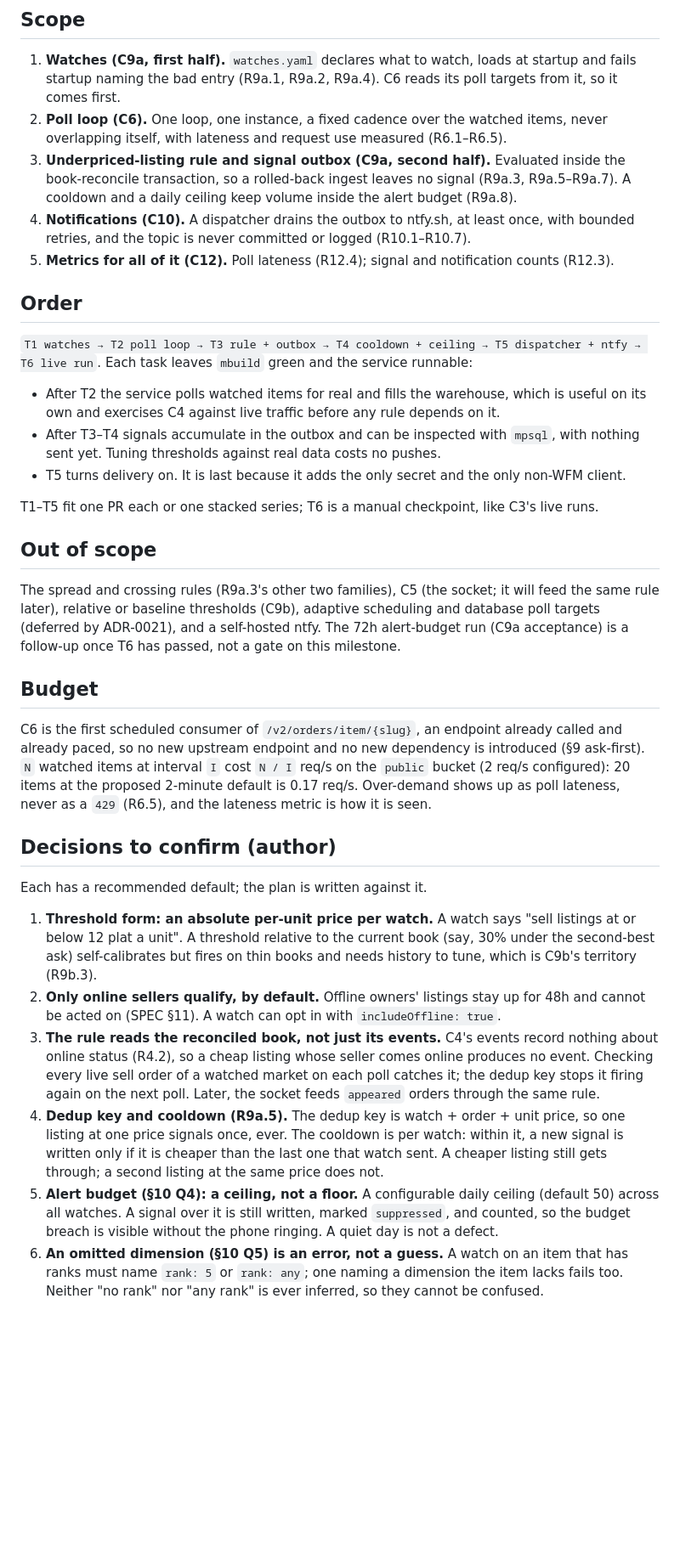
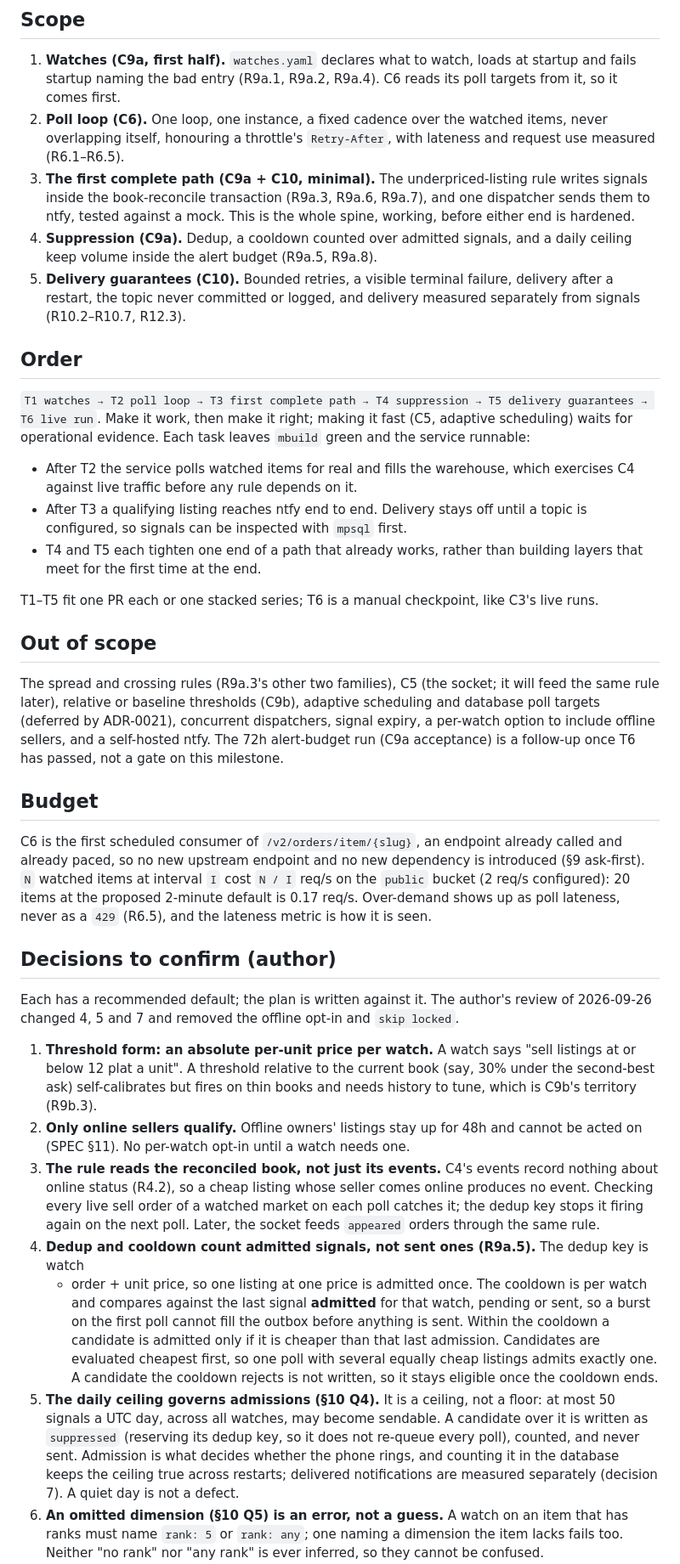
Before and after one commit to j-ameswong/wf-market-watchdawg, a Markdown page: tasks/plan.md, the part around one of its changes. Shown at 85% size. Rendered like a GitHub page; blank space fills up the shorter version.

```diff
--- a/tasks/plan.md
+++ b/tasks/plan.md
@@ -23,25 +24,29 @@ The milestone is done when (SPEC §3.4):
    fails startup naming the bad entry (R9a.1, R9a.2, R9a.4). C6 reads its poll targets from it,
    so it comes first.
 2. **Poll loop (C6).** One loop, one instance, a fixed cadence over the watched items, never
-   overlapping itself, with lateness and request use measured (R6.1–R6.5).
-3. **Underpriced-listing rule and signal outbox (C9a, second half).** Evaluated inside the
-   book-reconcile transaction, so a rolled-back ingest leaves no signal (R9a.3, R9a.5–R9a.7).
-   A cooldown and a daily ceiling keep volume inside the alert budget (R9a.8).
-4. **Notifications (C10).** A dispatcher drains the outbox to ntfy.sh, at least once, with
-   bounded retries, and the topic is never committed or logged (R10.1–R10.7).
-5. **Metrics for all of it (C12).** Poll lateness (R12.4); signal and notification counts
-   (R12.3).
+   overlapping itself, honouring a throttle's `Retry-After`, with lateness and request use
+   measured (R6.1–R6.5).
+3. **The first complete path (C9a + C10, minimal).** The underpriced-listing rule writes signals
+   inside the book-reconcile transaction (R9a.3, R9a.6, R9a.7), and one dispatcher sends them to
+   ntfy, tested against a mock. This is the whole spine, working, before either end is hardened.
+4. **Suppression (C9a).** Dedup, a cooldown counted over admitted signals, and a daily ceiling
+   keep volume inside the alert budget (R9a.5, R9a.8).
+5. **Delivery guarantees (C10).** Bounded retries, a visible terminal failure, delivery after a
+   restart, the topic never committed or logged, and delivery measured separately from signals
+   (R10.2–R10.7, R12.3).
 
 ## Order
 
-`T1 watches → T2 poll loop → T3 rule + outbox → T4 cooldown + ceiling → T5 dispatcher + ntfy →
-T6 live run`. Each task leaves `mbuild` green and the service runnable:
+`T1 watches → T2 poll loop → T3 first complete path → T4 suppression → T5 delivery guarantees →
+T6 live run`. Make it work, then make it right; making it fast (C5, adaptive scheduling) waits
+for operational evidence. Each task leaves `mbuild` green and the service runnable:
 
-- After T2 the service polls watched items for real and fills the warehouse, which is useful on
-  its own and exercises C4 against live traffic before any rule depends on it.
-- After T3–T4 signals accumulate in the outbox and can be inspected with `mpsql`, with nothing
-  sent yet. Tuning thresholds against real data costs no pushes.
-- T5 turns delivery on. It is last because it adds the only secret and the only non-WFM client.
+- After T2 the service polls watched items for real and fills the warehouse, which exercises C4
+  against live traffic before any rule depends on it.
+- After T3 a qualifying listing reaches ntfy end to end. Delivery stays off until a topic is
+  configured, so signals can be inspected with `mpsql` first.
+- T4 and T5 each tighten one end of a path that already works, rather than building layers that
+  meet for the first time at the end.
 
 T1–T5 fit one PR each or one stacked series; T6 is a manual checkpoint, like C3's live runs.
 
@@ -49,8 +54,9 @@ T1–T5 fit one PR each or one stacked series; T6 is a manual checkpoint, like C
 
 The spread and crossing rules (R9a.3's other two families), C5 (the socket; it will feed the same
 rule later), relative or baseline thresholds (C9b), adaptive scheduling and database poll targets
-(deferred by ADR-0021), and a self-hosted ntfy. The 72h alert-budget run (C9a acceptance) is a
-follow-up once T6 has passed, not a gate on this milestone.
+(deferred by ADR-0021), concurrent dispatchers, signal expiry, a per-watch option to include
+offline sellers, and a self-hosted ntfy. The 72h alert-budget run (C9a acceptance) is a follow-up
+once T6 has passed, not a gate on this milestone.
 
 ## Budget
 
@@ -62,25 +68,32 @@ never as a `429` (R6.5), and the lateness metric is how it is seen.
 
 ## Decisions to confirm (author)
 
-Each has a recommended default; the plan is written against it.
+Each has a recommended default; the plan is written against it. The author's review of
+2026-09-26 changed 4, 5 and 7 and removed the offline opt-in and `skip locked`.
 
 1. **Threshold form: an absolute per-unit price per watch.** A watch says "sell listings at or
    below 12 plat a unit". A threshold relative to the current book (say, 30% under the
    second-best ask) self-calibrates but fires on thin books and needs history to tune, which is
    C9b's territory (R9b.3).
-2. **Only online sellers qualify, by default.** Offline owners' listings stay up for 48h and
-   cannot be acted on (SPEC §11). A watch can opt in with `includeOffline: true`.
+2. **Only online sellers qualify.** Offline owners' listings stay up for 48h and cannot be acted
+   on (SPEC §11). No per-watch opt-in until a watch needs one.
 3. **The rule reads the reconciled book, not just its events.** C4's events record nothing about
    online status (R4.2), so a cheap listing whose seller comes online produces no event. Checking
    every live sell order of a watched market on each poll catches it; the dedup key stops it
    firing again on the next poll. Later, the socket feeds `appeared` orders through the same rule.
-4. **Dedup key and cooldown (R9a.5).** The dedup key is watch + order + unit price, so one
-   listing at one price signals once, ever. The cooldown is per watch: within it, a new signal is
-   written only if it is cheaper than the last one that watch sent. A cheaper listing still gets
-   through; a second listing at the same price does not.
-5. **Alert budget (§10 Q4): a ceiling, not a floor.** A configurable daily ceiling (default 50)
-   across all watches. A signal over it is still written, marked `suppressed`, and counted, so
-   the budget breach is visible without the phone ringing. A quiet day is not a defect.
+4. **Dedup and cooldown count admitted signals, not sent ones (R9a.5).** The dedup key is watch
+   + order + unit price, so one listing at one price is admitted once. The cooldown is per watch
+   and compares against the last signal **admitted** for that watch, pending or sent, so a burst
+   on the first poll cannot fill the outbox before anything is sent. Within the cooldown a
+   candidate is admitted only if it is cheaper than that last admission. Candidates are
+   evaluated cheapest first, so one poll with several equally cheap listings admits exactly one.
+   A candidate the cooldown rejects is not written, so it stays eligible once the cooldown ends.
+5. **The daily ceiling governs admissions (§10 Q4).** It is a ceiling, not a floor: at most 50
+   signals a UTC day, across all watches, may become sendable. A candidate over it is written as
+   `suppressed` (reserving its dedup key, so it does not re-queue every poll), counted, and never
+   sent. Admission is what decides whether the phone rings, and counting it in the database keeps
+   the ceiling true across restarts; delivered notifications are measured separately (decision
+   7). A quiet day is not a defect.
 6. **An omitted dimension (§10 Q5) is an error, not a guess.** A watch on an item that has ranks
    must name `rank: 5` or `rank: any`; one naming a dimension the item lacks fails too. Neither
    "no rank" nor "any rank" is ever inferred, so they cannot be confused.
```
Also changed, not shown: other parts of tasks/plan.md (+31 -20 lines), tasks/todo.md (+32 -22 lines).
